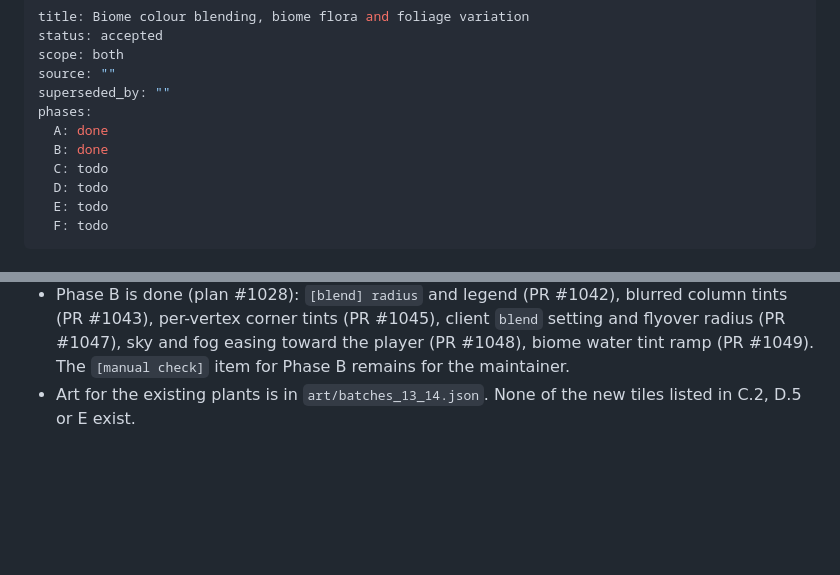
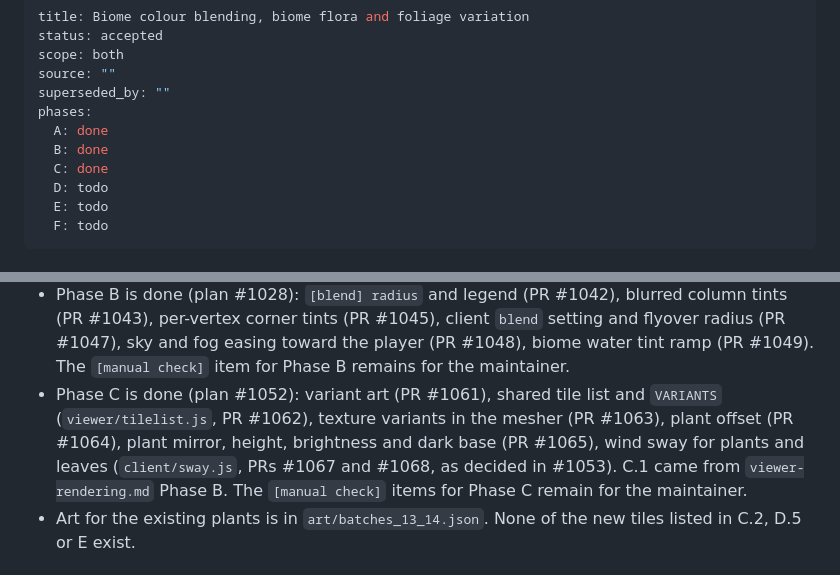
Before and after one commit to jtwaugh/minceraft, a Markdown page: docs/design/biome-flora.md, 2 parts joined by grey strips. Rendered like a GitHub page; blank space fills up the shorter version.

Commit message:
Docs: biome-flora Phase C done
Co-Authored-By: Claude Sonnet 5.5 <noreply@anthropic.com>

```diff
--- a/docs/design/biome-flora.md
+++ b/docs/design/biome-flora.md
@@ -7,7 +7,7 @@ superseded_by: ""
 phases:
   A: done
   B: done
-  C: todo
+  C: done
   D: todo
   E: todo
   F: todo
@@ -41,6 +41,7 @@ Nothing in phases A to F is built yet. What exists and is relied on:
 - Phase A progress: A.1 and A.3 are built (PR #208, `client/samplers.js`: per-pass samplers, cutout clamp and LOD cap); A.5 is built (PR #210: plant top flag in vertex byte 14 and distance fade). Phase A is not done: A.2 and A.4 remain (see Reconciliation notes).
 - Phase A is done: A.1, A.3 and A.5 in PRs #208 and #210 (`client/samplers.js`, plant top flag and fade); A.2 and A.4 arrived through `viewer-rendering.md` Phase B (`viewer/mips.js` `buildMips`, used by `client/tiles.js`; coverage-preserving alpha, `fwidth` alpha sharpening and cutoff 0.5 in `client/scene.js`). Plan #203's tickets #206 and #207 closed via #208 and #210.
 - Phase B is done (plan #1028): `[blend] radius` and legend (PR #1042), blurred column tints (PR #1043), per-vertex corner tints (PR #1045), client `blend` setting and flyover radius (PR #1047), sky and fog easing toward the player (PR #1048), biome water tint ramp (PR #1049). The `[manual check]` item for Phase B remains for the maintainer.
+- Phase C is done (plan #1052): variant art (PR #1061), shared tile list and `VARIANTS` (`viewer/tilelist.js`, PR #1062), texture variants in the mesher (PR #1063), plant offset (PR #1064), plant mirror, height, brightness and dark base (PR #1065), wind sway for plants and leaves (`client/sway.js`, PRs #1067 and #1068, as decided in #1053). C.1 came from `viewer-rendering.md` Phase B. The `[manual check]` items for Phase C remain for the maintainer.
 - Art for the existing plants is in `art/batches_13_14.json`. None of the
   new tiles listed in C.2, D.5 or E exist.
 
```
